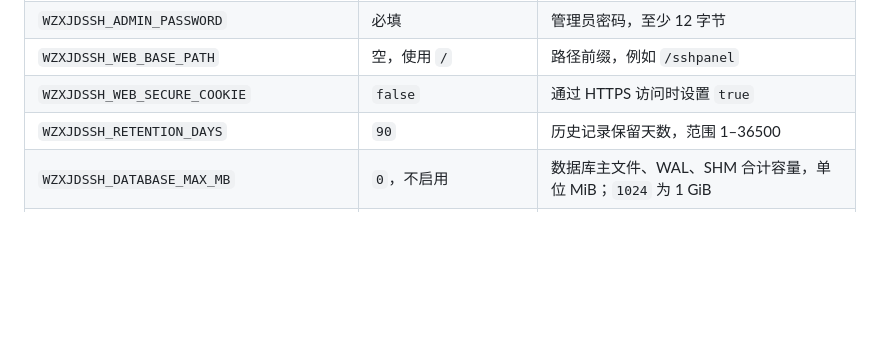
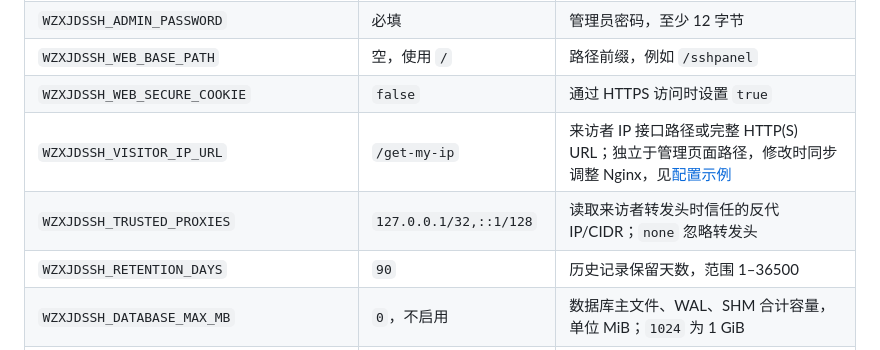
Before and after one commit to EttijBaqaee/wzxjdssh, a Markdown page: README.md, the part around the change. GitHub-like rendering; blank space fills up the shorter version.

```diff
--- a/README.md
+++ b/README.md
@@ -93,6 +93,8 @@
 | `WZXJDSSH_ADMIN_PASSWORD` | 必填 | 管理员密码，至少 12 字节 |
 | `WZXJDSSH_WEB_BASE_PATH` | 空，使用 `/` | 路径前缀，例如 `/sshpanel` |
 | `WZXJDSSH_WEB_SECURE_COOKIE` | `false` | 通过 HTTPS 访问时设置 `true` |
+| `WZXJDSSH_VISITOR_IP_URL` | `/get-my-ip` | 来访者 IP 接口路径或完整 HTTP(S) URL；独立于管理页面路径，修改时同步调整 Nginx，见[配置示例](COMPOSE.zh-CN.md#修改来访者-ip-接口路径) |
+| `WZXJDSSH_TRUSTED_PROXIES` | `127.0.0.1/32,::1/128` | 读取来访者转发头时信任的反代 IP/CIDR；`none` 忽略转发头 |
 | `WZXJDSSH_RETENTION_DAYS` | `90` | 历史记录保留天数，范围 1–36500 |
 | `WZXJDSSH_DATABASE_MAX_MB` | `0`，不启用 | 数据库主文件、WAL、SHM 合计容量，单位 MiB；`1024` 为 1 GiB |
 | `WZXJDSSH_MAX_AUTH_TRIES` | `0` | 单连接认证次数上限；0 不限次数，范围 0–1000000 |
```
Also changed, not shown: COMPOSE.zh-CN.md (+33 -3 lines), README.en.md (+4 -0 lines).
